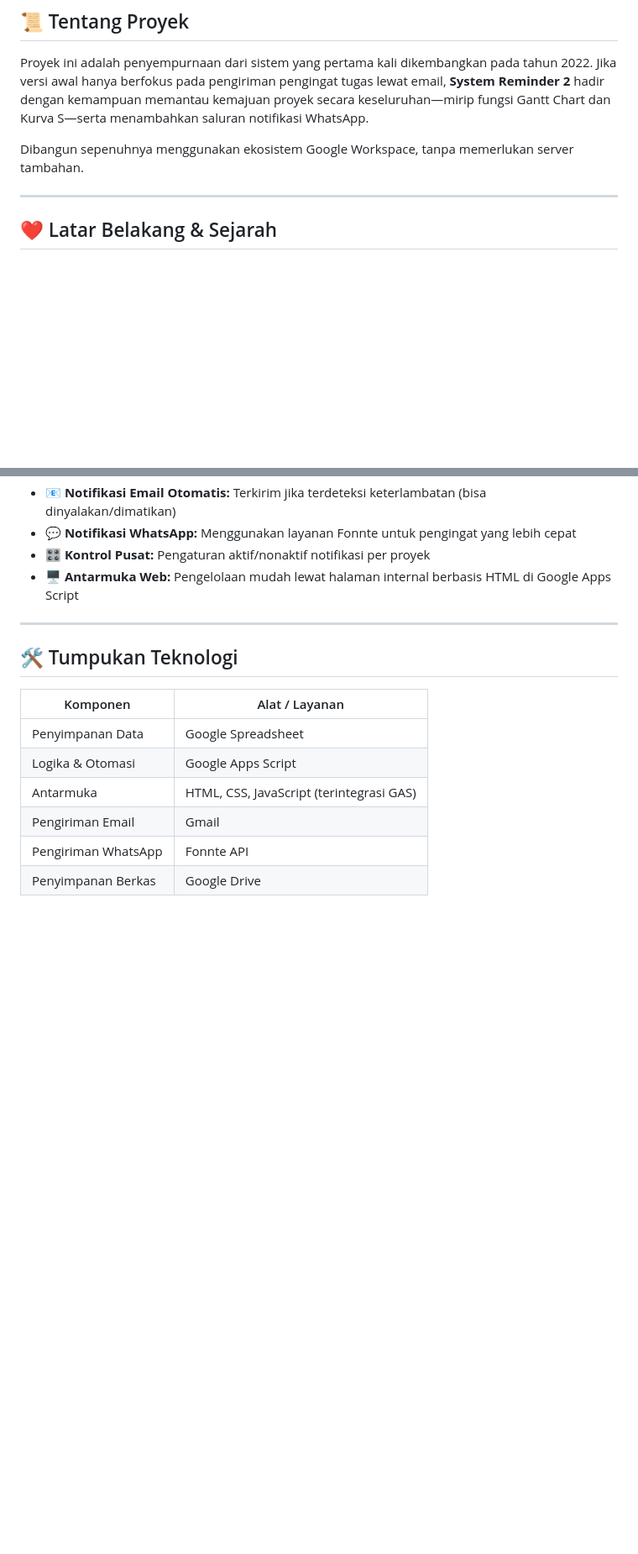
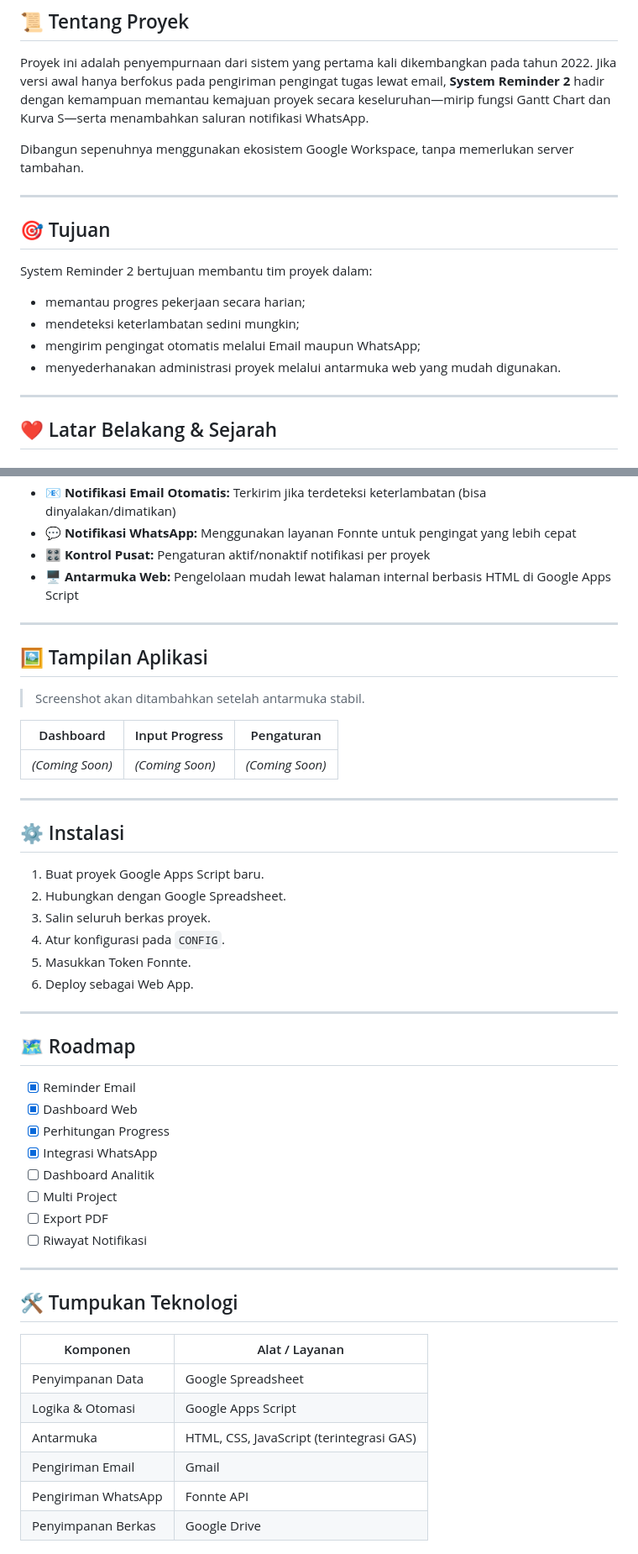
Before and after one commit to arisnurmahendra/system-reminder-2, a Markdown page: README.md, 2 parts joined by grey strips. Shown at 84% size. Drawn GitHub-style; blank space fills up the shorter version.

```diff
--- a/README.md
+++ b/README.md
@@ -8,6 +12,17 @@
 Proyek ini adalah penyempurnaan dari sistem yang pertama kali dikembangkan pada tahun 2022. Jika versi awal hanya berfokus pada pengiriman pengingat tugas lewat email, **System Reminder 2** hadir dengan kemampuan memantau kemajuan proyek secara keseluruhan—mirip fungsi Gantt Chart dan Kurva S—serta menambahkan saluran notifikasi WhatsApp.
 
 Dibangun sepenuhnya menggunakan ekosistem Google Workspace, tanpa memerlukan server tambahan.
+
+---
+
+## 🎯 Tujuan
+
+System Reminder 2 bertujuan membantu tim proyek dalam:
+
+- memantau progres pekerjaan secara harian;
+- mendeteksi keterlambatan sedini mungkin;
+- mengirim pengingat otomatis melalui Email maupun WhatsApp;
+- menyederhanakan administrasi proyek melalui antarmuka web yang mudah digunakan.
 
 ---
 
@@ -45,6 +60,40 @@ Melanjutkan kesuksesan versi pertama, sistem ini ditingkatkan untuk menjawab keb
 - 💬 **Notifikasi WhatsApp:** Menggunakan layanan Fonnte untuk pengingat yang lebih cepat
 - 🎛️ **Kontrol Pusat:** Pengaturan aktif/nonaktif notifikasi per proyek
 - 🖥️ **Antarmuka Web:** Pengelolaan mudah lewat halaman internal berbasis HTML di Google Apps Script
+
+---
+
+## 🖼️ Tampilan Aplikasi
+
+> Screenshot akan ditambahkan setelah antarmuka stabil.
+
+| Dashboard | Input Progress | Pengaturan |
+|-----------|----------------|------------|
+| *(Coming Soon)* | *(Coming Soon)* | *(Coming Soon)* |
+
+---
+
+## ⚙️ Instalasi
+
+1. Buat proyek Google Apps Script baru.
+2. Hubungkan dengan Google Spreadsheet.
+3. Salin seluruh berkas proyek.
+4. Atur konfigurasi pada `CONFIG`.
+5. Masukkan Token Fonnte.
+6. Deploy sebagai Web App.
+
+---
+
+## 🗺️ Roadmap
+
+- [x] Reminder Email
+- [x] Dashboard Web
+- [x] Perhitungan Progress
+- [x] Integrasi WhatsApp
+- [ ] Dashboard Analitik
+- [ ] Multi Project
+- [ ] Export PDF
+- [ ] Riwayat Notifikasi
 
 ---
 
```
Also changed, not shown: other parts of README.md (+14 -38 lines).
